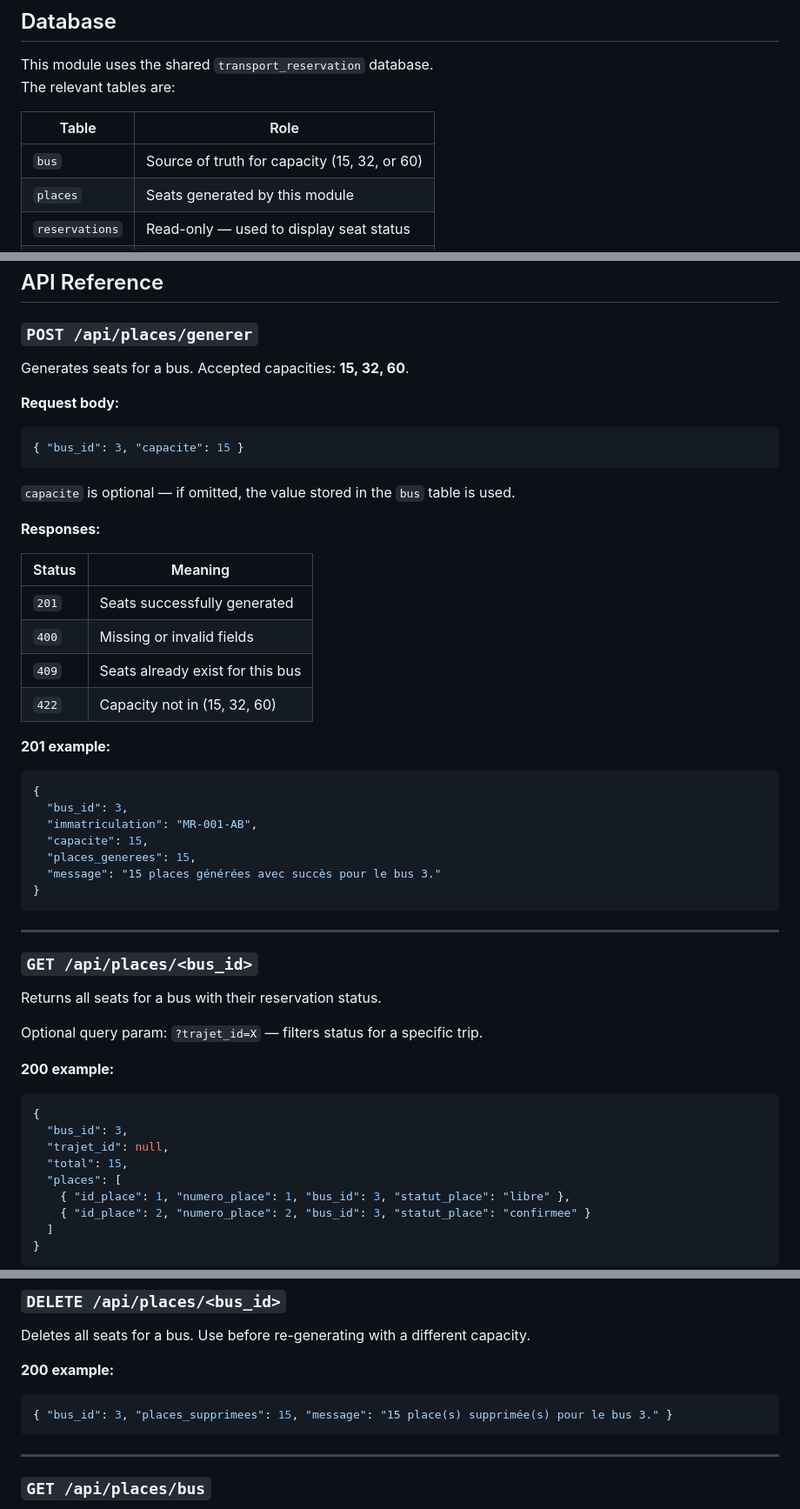
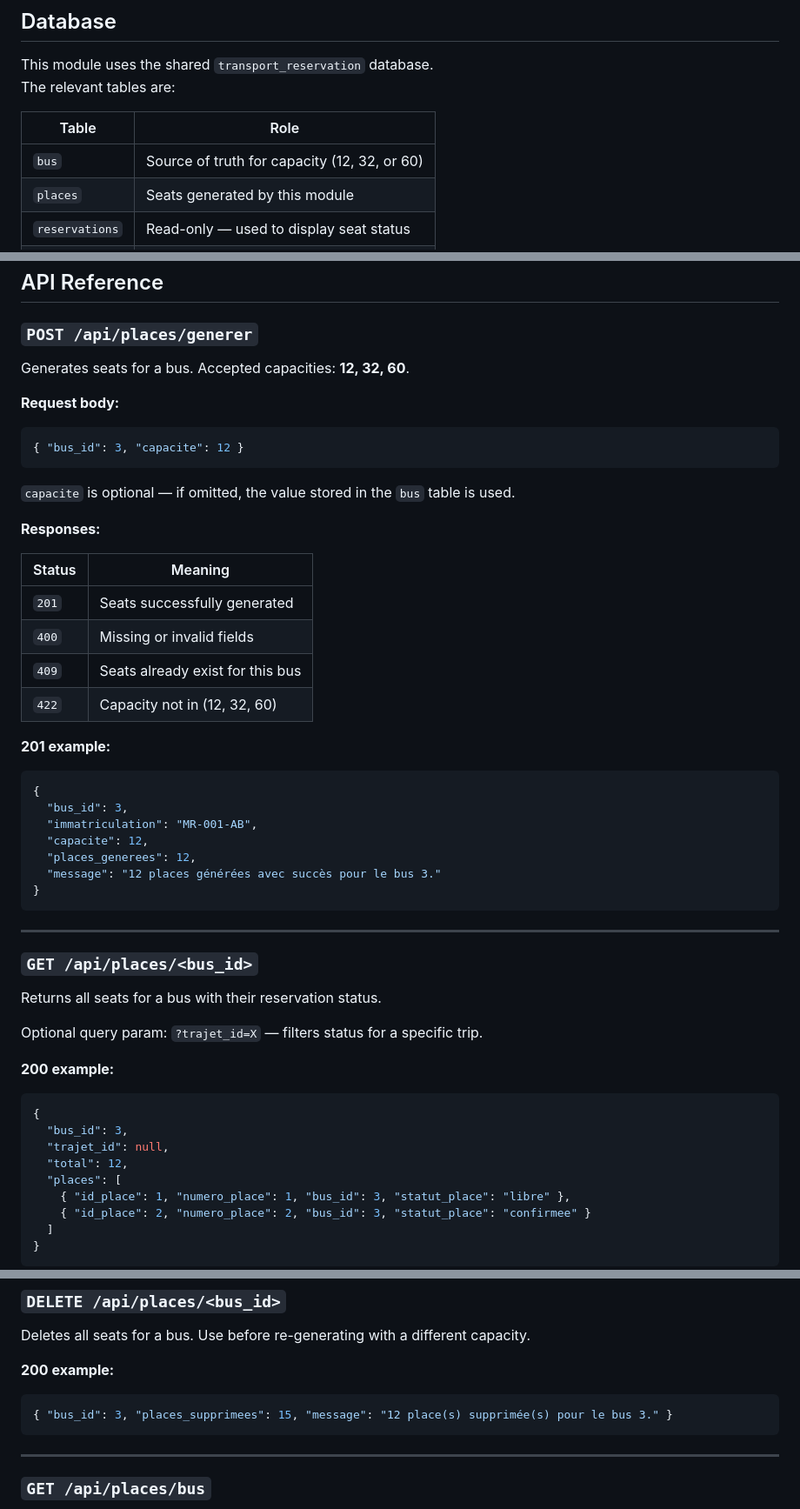
Before and after one commit to 7assen-coder/agence-profile, a Markdown page: README.md, 3 parts joined by grey strips. Shown at 87% size. Drawn GitHub-style.

Commit message:
Update bus capacity references in README

````diff
--- a/README.md
+++ b/README.md
@@ -33,7 +33,7 @@ The relevant tables are:
 
 | Table | Role |
 |---|---|
-| `bus` | Source of truth for capacity (15, 32, or 60) |
+| `bus` | Source of truth for capacity (12, 32, or 60) |
 | `places` | Seats generated by this module |
 | `reservations` | Read-only — used to display seat status |
 | `agences` | Read-only — displayed in the UI |
@@ -138,11 +138,11 @@ The app starts at **http://localhost:5000**
 
 ### `POST /api/places/generer`
 
-Generates seats for a bus. Accepted capacities: **15, 32, 60**.
+Generates seats for a bus. Accepted capacities: **12, 32, 60**.
 
 **Request body:**
 ```json
-{ "bus_id": 3, "capacite": 15 }
+{ "bus_id": 3, "capacite": 12 }
 ```
 `capacite` is optional — if omitted, the value stored in the `bus` table is used.
 
@@ -153,16 +153,16 @@ Generates seats for a bus. Accepted capacities: **15, 32, 60**.
 | `201` | Seats successfully generated |
 | `400` | Missing or invalid fields |
 | `409` | Seats already exist for this bus |
-| `422` | Capacity not in (15, 32, 60) |
+| `422` | Capacity not in (12, 32, 60) |
 
 **201 example:**
 ```json
 {
   "bus_id": 3,
   "immatriculation": "MR-001-AB",
-  "capacite": 15,
-  "places_generees": 15,
-  "message": "15 places générées avec succès pour le bus 3."
+  "capacite": 12,
+  "places_generees": 12,
+  "message": "12 places générées avec succès pour le bus 3."
 }
 ```
 
@@ -179,7 +179,7 @@ Optional query param: `?trajet_id=X` — filters status for a specific trip.
 {
   "bus_id": 3,
   "trajet_id": null,
-  "total": 15,
+  "total": 12,
   "places": [
     { "id_place": 1, "numero_place": 1, "bus_id": 3, "statut_place": "libre" },
     { "id_place": 2, "numero_place": 2, "bus_id": 3, "statut_place": "confirmee" }
@@ -197,7 +197,7 @@ Deletes all seats for a bus. Use before re-generating with a different capacity.
 
 **200 example:**
 ```json
-{ "bus_id": 3, "places_supprimees": 15, "message": "15 place(s) supprimée(s) pour le bus 3." }
+{ "bus_id": 3, "places_supprimees": 15, "message": "12 place(s) supprimée(s) pour le bus 3." }
 ```
 
 ---
````
Also changed, not shown: other parts of README.md (+1 -1 lines).
